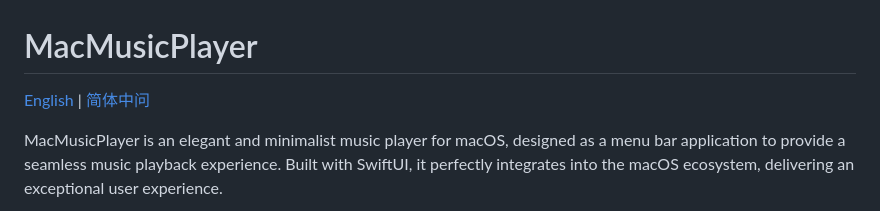
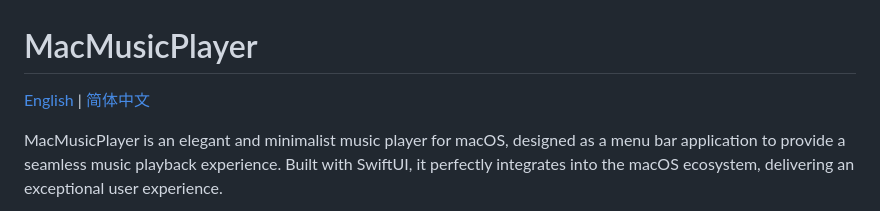
Before and after one commit to samzong/MacMusicPlayer, a Markdown page: README.md, the part around the change. GitHub-like rendering.

```diff
--- a/README.md
+++ b/README.md
@@ -1,6 +1,6 @@
 # MacMusicPlayer
 
-[English](README.md) | [简体中问](README_zh.md)
+[English](README.md) | [简体中文](README_zh.md)
 
 MacMusicPlayer is an elegant and minimalist music player for macOS, designed as a menu bar application to provide a seamless music playback experience. Built with SwiftUI, it perfectly integrates into the macOS ecosystem, delivering an exceptional user experience.
 
```
